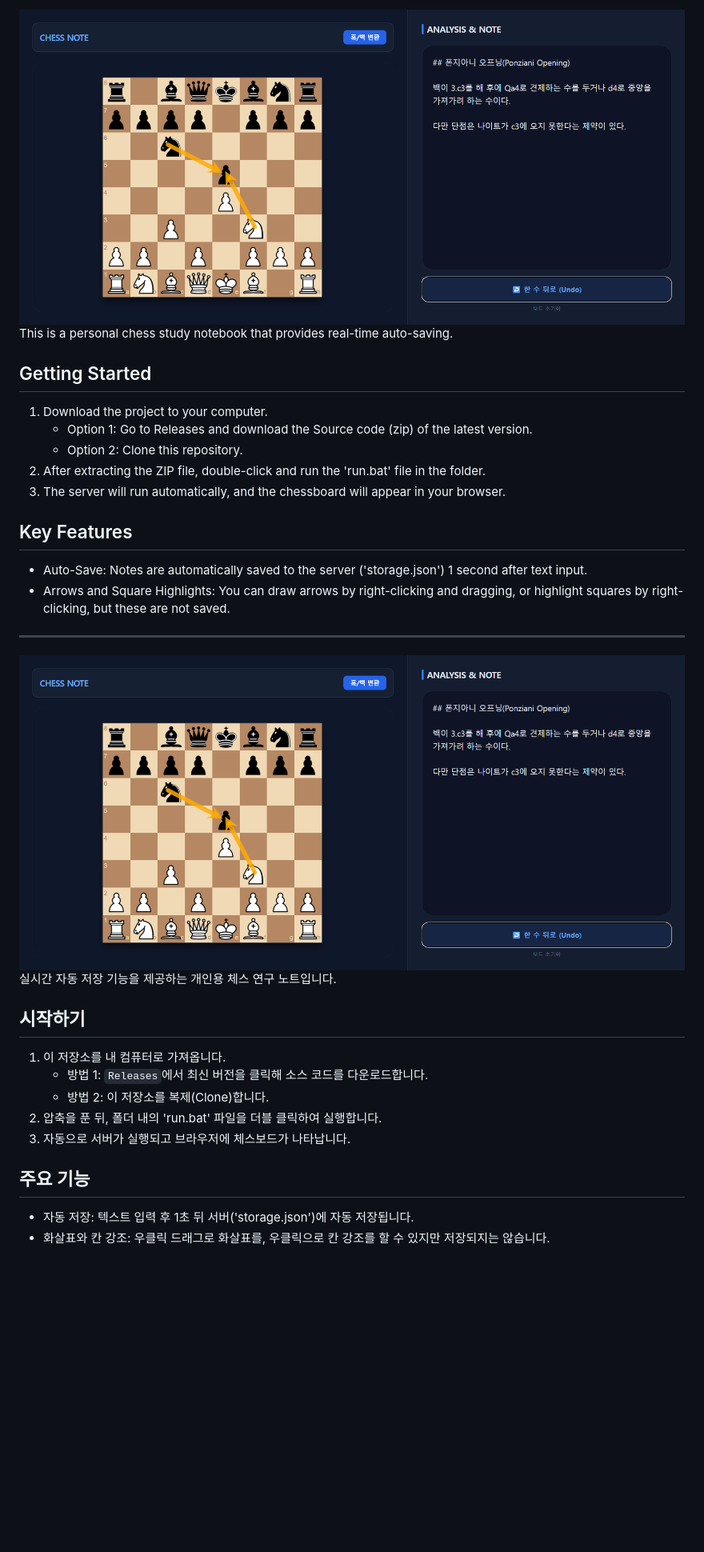
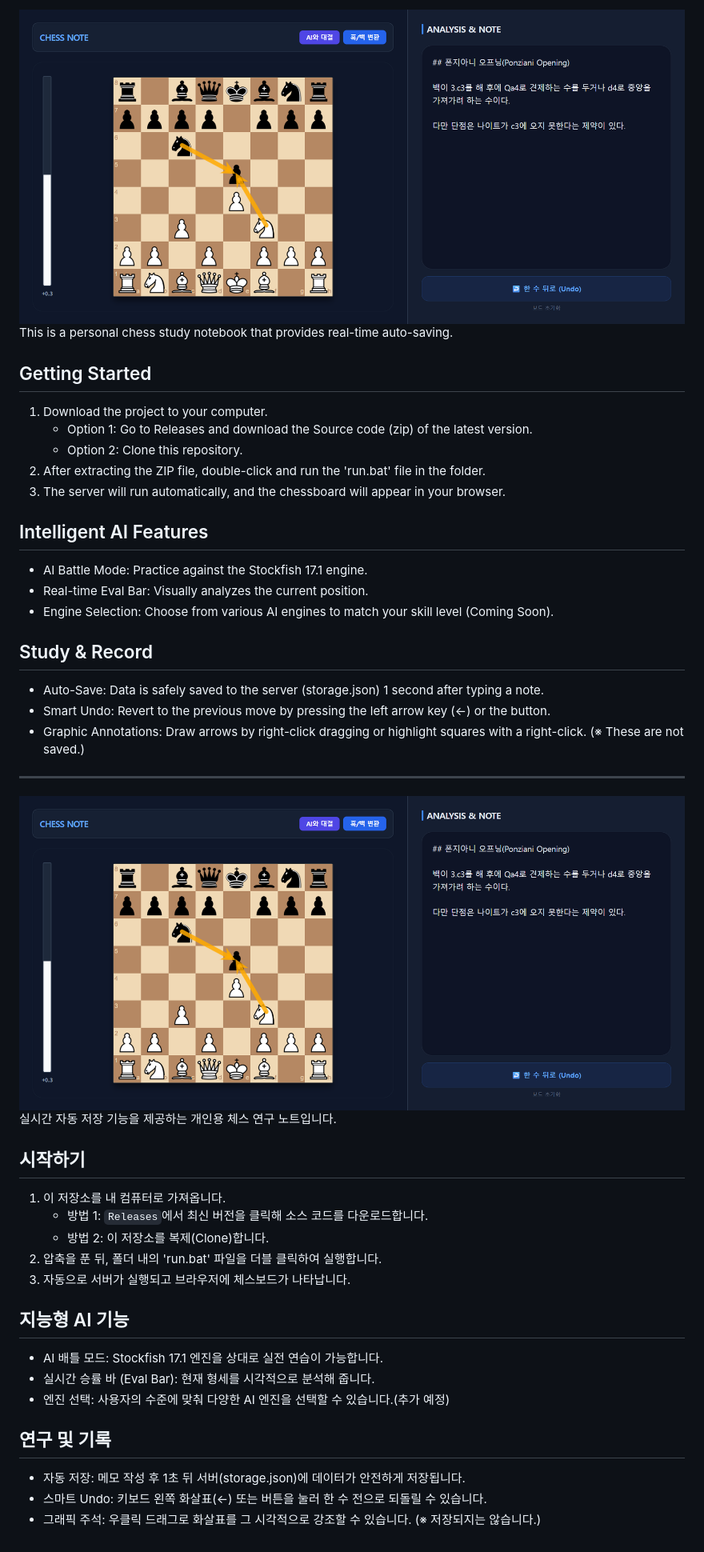
Before and after one commit to Podargos37/chess-study-notebook, a Markdown page: README.md, the part around the change. Shown: that part at 80% size. GitHub-like rendering; pictures changed too: img.png (added), img_2.png (deleted); blank space fills up the shorter version.

Commit message:
docs: update README with AI battle and undo features

```diff
--- a/README.md
+++ b/README.md
@@ -1,4 +1,4 @@
-![img_2.png](img_2.png)
+![img.png](img.png)
 This is a personal chess study notebook that provides real-time auto-saving.
 
 ## Getting Started
@@ -8,12 +8,18 @@ This is a personal chess study notebook that provides real-time auto-saving.
 2. After extracting the ZIP file, double-click and run the 'run.bat' file in the folder.
 3. The server will run automatically, and the chessboard will appear in your browser.
 
-## Key Features
-+ Auto-Save: Notes are automatically saved to the server ('storage.json') 1 second after text input.
-+ Arrows and Square Highlights: You can draw arrows by right-clicking and dragging, or highlight squares by right-clicking, but these are not saved.
+## Intelligent AI Features
++ AI Battle Mode: Practice against the Stockfish 17.1 engine.
++ Real-time Eval Bar: Visually analyzes the current position.
++ Engine Selection: Choose from various AI engines to match your skill level (Coming Soon).
+
+## Study & Record
++ Auto-Save: Data is safely saved to the server (storage.json) 1 second after typing a note.
++ Smart Undo: Revert to the previous move by pressing the left arrow key (←) or the button.
++ Graphic Annotations: Draw arrows by right-click dragging or highlight squares with a right-click. (※ These are not saved.)
 
 ---
-![img_2.png](img_2.png)
+![img.png](img.png)
 실시간 자동 저장 기능을 제공하는 개인용 체스 연구 노트입니다.
 
 ## 시작하기
@@ -23,6 +29,12 @@ This is a personal chess study notebook that provides real-time auto-saving.
 2. 압축을 푼 뒤, 폴더 내의 'run.bat' 파일을 더블 클릭하여 실행합니다.
 3. 자동으로 서버가 실행되고 브라우저에 체스보드가 나타납니다.
 
-## 주요 기능
-+ 자동 저장: 텍스트 입력 후 1초 뒤 서버('storage.json')에 자동 저장됩니다.
-+ 화살표와 칸 강조: 우클릭 드래그로 화살표를, 우클릭으로 칸 강조를 할 수 있지만 저장되지는 않습니다.
+## 지능형 AI 기능
++ AI 배틀 모드: Stockfish 17.1 엔진을 상대로 실전 연습이 가능합니다.
++ 실시간 승률 바 (Eval Bar): 현재 형세를 시각적으로 분석해 줍니다.
++ 엔진 선택: 사용자의 수준에 맞춰 다양한 AI 엔진을 선택할 수 있습니다.(추가 예정)
+
+## 연구 및 기록
++ 자동 저장: 메모 작성 후 1초 뒤 서버(storage.json)에 데이터가 안전하게 저장됩니다.
++ 스마트 Undo: 키보드 왼쪽 화살표(←) 또는 버튼을 눌러 한 수 전으로 되돌릴 수 있습니다.
++ 그래픽 주석: 우클릭 드래그로 화살표를 그 시각적으로 강조할 수 있습니다. (※ 저장되지는 않습니다.)
```
Also changed, not shown: 1 other file.
